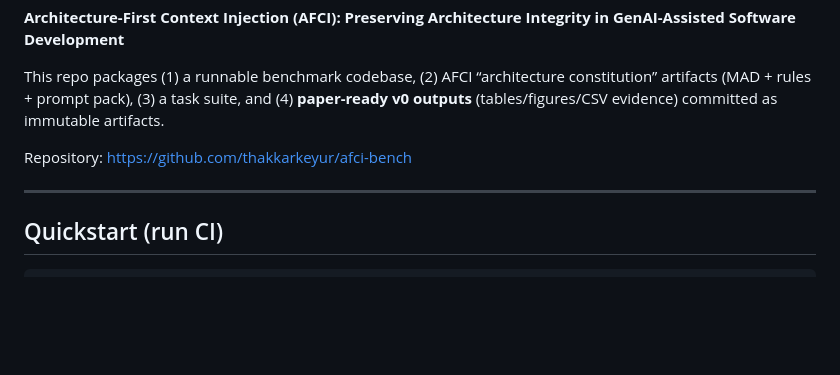
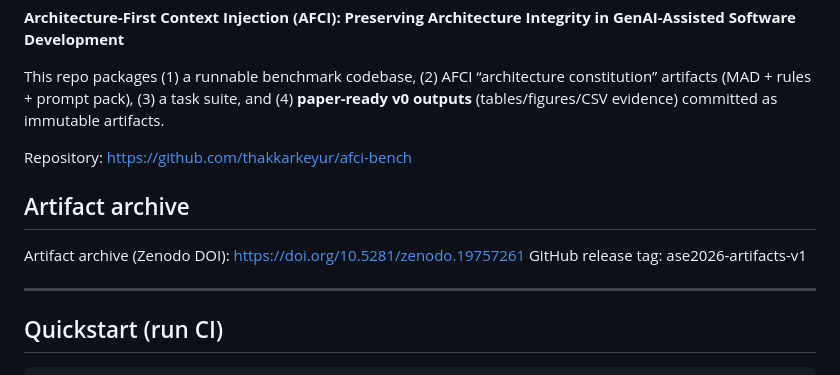
Before and after one commit to thakkarkeyur/afci-bench, a Markdown page: README.md, the part around the change. Rendered like a GitHub page; blank space fills up the shorter version.

Commit message:
docs: add Zenodo DOI for ase2026 artifacts

```diff
--- a/README.md
+++ b/README.md
@@ -8,6 +8,11 @@ This repo packages (1) a runnable benchmark codebase, (2) AFCI “architecture c
 (3) a task suite, and (4) **paper-ready v0 outputs** (tables/figures/CSV evidence) committed as immutable artifacts.
 
 Repository: https://github.com/thakkarkeyur/afci-bench
+
+## Artifact archive
+
+Artifact archive (Zenodo DOI): https://doi.org/10.5281/zenodo.19757261
+GitHub release tag: ase2026-artifacts-v1
 
 ---
 
```
Also changed, not shown: paper/data_availability_note.md (added, +7 -0 lines).
